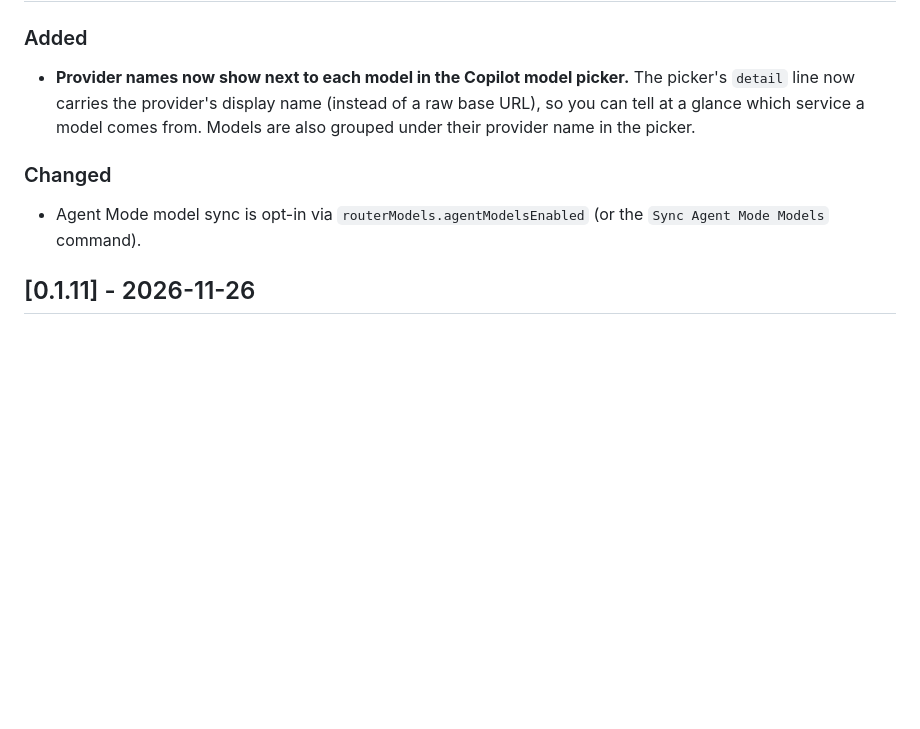
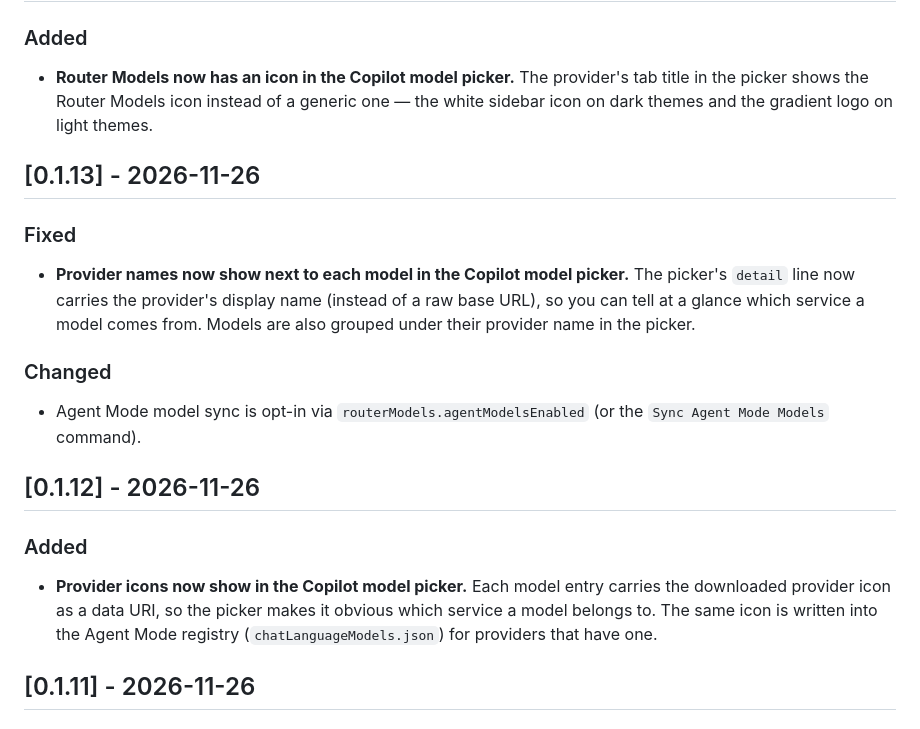
Before and after one commit to web-elite/router-models, a Markdown page: CHANGELOG.md, the part around one of its changes. GitHub-like rendering; blank space fills up the shorter version.

Commit message:
Release v0.1.14 - Router Models icon in the model picker tab
- Add the extension icon (light/dark) to the languageModelChatProviders contribution so the picker tab title shows it

- Restore the 0.1.12 provider-icons changelog entry that the v0.1.13 commit had overwritten and add the missing 0.1.13 section

- Sync package-lock.json version, update both READMEs and the screenshot

```diff
--- a/CHANGELOG.md
+++ b/CHANGELOG.md
@@ -9,5 +9,14 @@ and this project adheres to [Semantic Versioning](https://semver.org/spec/v2.0.0
 
 ### Added
+
+- **Router Models now has an icon in the Copilot model picker.** The
+  provider's tab title in the picker shows the Router Models icon
+  instead of a generic one — the white sidebar icon on dark themes and
+  the gradient logo on light themes.
+
+## [0.1.13] - 2026-11-26
+
+### Fixed
 
 - **Provider names now show next to each model in the Copilot model
   picker.** The picker's `detail` line now carries the provider's
@@ -19,6 +28,16 @@ and this project adheres to [Semantic Versioning](https://semver.org/spec/v2.0.0
 
 - Agent Mode model sync is opt-in via `routerModels.agentModelsEnabled`
   (or the `Sync Agent Mode Models` command).
+
+## [0.1.12] - 2026-11-26
+
+### Added
+
+- **Provider icons now show in the Copilot model picker.** Each model
+  entry carries the downloaded provider icon as a data URI, so the
+  picker makes it obvious which service a model belongs to. The same
+  icon is written into the Agent Mode registry
+  (`chatLanguageModels.json`) for providers that have one.
 
 ## [0.1.11] - 2026-11-26
 
```
Also changed, not shown: other parts of CHANGELOG.md (+1 -1 lines), README-fa.md (+2 -1 lines), README.md (+2 -1 lines), screenshot/main.png, 2 other files.
